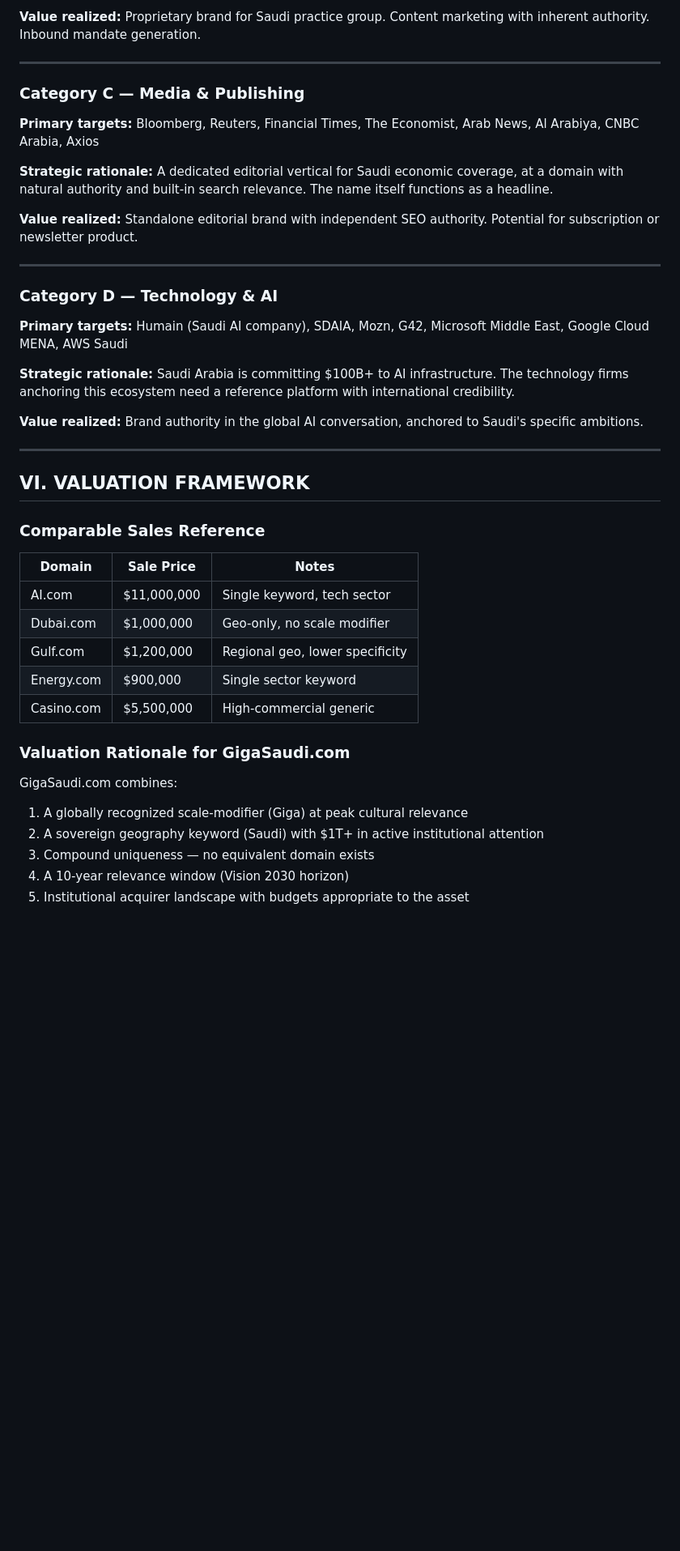
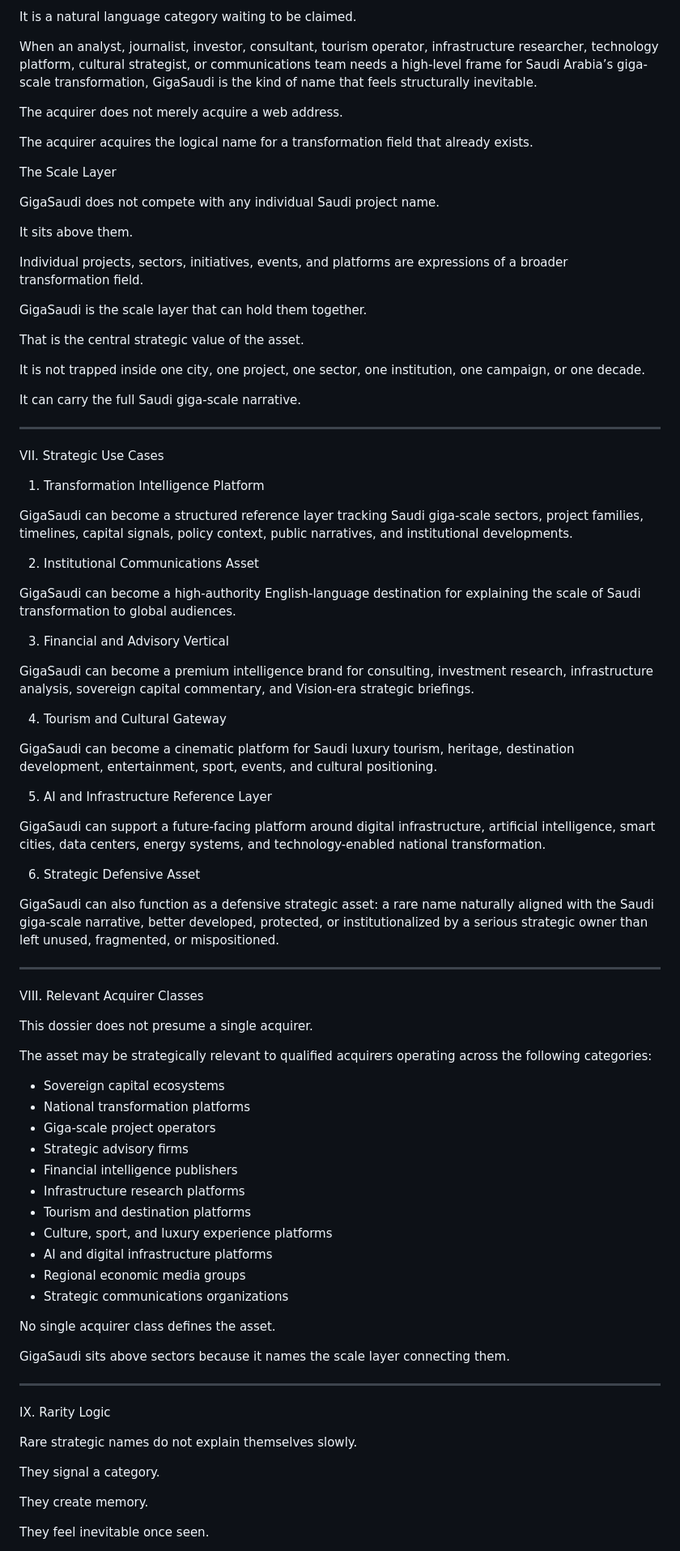
Before and after one commit to Sohadot/GigaSaudi, a Markdown page: gigasaudi_domain_dossier.md, the part around one of its changes. Shown at 81% size. Drawn GitHub-style; blank space fills up the shorter version.

```diff
--- a/gigasaudi_domain_dossier.md
+++ b/gigasaudi_domain_dossier.md
@@ -115,46 +151,89 @@ GigaSaudi.com occupies an unchallenged position.
 
-**Value realized:** Proprietary brand for Saudi practice group. Content marketing with inherent authority. Inbound mandate generation.
+It is a natural language category waiting to be claimed.
+
+When an analyst, journalist, investor, consultant, tourism operator, infrastructure researcher, technology platform, cultural strategist, or communications team needs a high-level frame for Saudi Arabia’s giga-scale transformation, GigaSaudi is the kind of name that feels structurally inevitable.
+
+The acquirer does not merely acquire a web address.
+
+The acquirer acquires the logical name for a transformation field that already exists.
+
+The Scale Layer
+
+GigaSaudi does not compete with any individual Saudi project name.
+
+It sits above them.
+
+Individual projects, sectors, initiatives, events, and platforms are expressions of a broader transformation field.
+
+GigaSaudi is the scale layer that can hold them together.
+
+That is the central strategic value of the asset.
+
+It is not trapped inside one city, one project, one sector, one institution, one campaign, or one decade.
+
+It can carry the full Saudi giga-scale narrative.
 
 ---
 
-### Category C — Media & Publishing
+VII. Strategic Use Cases
 
-**Primary targets:** Bloomberg, Reuters, Financial Times, The Economist, Arab News, Al Arabiya, CNBC Arabia, Axios
+1. Transformation Intelligence Platform
 
-**Strategic rationale:** A dedicated editorial vertical for Saudi economic coverage, at a domain with natural authority and built-in search relevance. The name itself functions as a headline.
+GigaSaudi can become a structured reference layer tracking Saudi giga-scale sectors, project families, timelines, capital signals, policy context, public narratives, and institutional developments.
 
-**Value realized:** Standalone editorial brand with independent SEO authority. Potential for subscription or newsletter product.
+2. Institutional Communications Asset
+
+GigaSaudi can become a high-authority English-language destination for explaining the scale of Saudi transformation to global audiences.
+
+3. Financial and Advisory Vertical
+
+GigaSaudi can become a premium intelligence brand for consulting, investment research, infrastructure analysis, sovereign capital commentary, and Vision-era strategic briefings.
+
+4. Tourism and Cultural Gateway
+
+GigaSaudi can become a cinematic platform for Saudi luxury tourism, heritage, destination development, entertainment, sport, events, and cultural positioning.
+
+5. AI and Infrastructure Reference Layer
+
+GigaSaudi can support a future-facing platform around digital infrastructure, artificial intelligence, smart cities, data centers, energy systems, and technology-enabled national transformation.
+
+6. Strategic Defensive Asset
+
+GigaSaudi can also function as a defensive strategic asset: a rare name naturally aligned with the Saudi giga-scale narrative, better developed, protected, or institutionalized by a serious strategic owner than left unused, fragmented, or mispositioned.
 
 ---
 
-### Category D — Technology & AI
+VIII. Relevant Acquirer Classes
 
-**Primary targets:** Humain (Saudi AI company), SDAIA, Mozn, G42, Microsoft Middle East, Google Cloud MENA, AWS Saudi
+This dossier does not presume a single acquirer.
 
-**Strategic rationale:** Saudi Arabia is committing $100B+ to AI infrastructure. The technology firms anchoring this ecosystem need a reference platform with international credibility.
+The asset may be strategically relevant to qualified acquirers operating across the following categories:
 
-**Value realized:** Brand authority in the global AI conversation, anchored to Saudi's specific ambitions.
+- Sovereign capital ecosystems
+- National transformation platforms
+- Giga-scale project operators
+- Strategic advisory firms
+- Financial intelligence publishers
+- Infrastructure research platforms
+- Tourism and destination platforms
+- Culture, sport, and luxury experience platforms
+- AI and digital infrastructure platforms
+- Regional economic media groups
+- Strategic communications organizations
+
+No single acquirer class defines the asset.
+
+GigaSaudi sits above sectors because it names the scale layer connecting them.
 
 ---
 
-## VI. VALUATION FRAMEWORK
+IX. Rarity Logic
 
-### Comparable Sales Reference
+Rare strategic names do not explain themselves slowly.
 
-| Domain | Sale Price | Notes |
-|---|---|---|
-| AI.com | $11,000,000 | Single keyword, tech sector |
-| Dubai.com | $1,000,000 | Geo-only, no scale modifier |
-| Gulf.com | $1,200,000 | Regional geo, lower specificity |
-| Energy.com | $900,000 | Single sector keyword |
-| Casino.com | $5,500,000 | High-commercial generic |
+They signal a category.
 
-### Valuation Rationale for GigaSaudi.com
+They create memory.
 
-GigaSaudi.com combines:
-1. A globally recognized scale-modifier (Giga) at peak cultural relevance
-2. A sovereign geography keyword (Saudi) with $1T+ in active institutional attention
-3. Compound uniqueness — no equivalent domain exists
-4. A 10-year relevance window (Vision 2030 horizon)
-5. Institutional acquirer landscape with budgets appropriate to the asset
+They feel inevitable once seen.
 
```
Also changed, not shown: other parts of gigasaudi_domain_dossier.md (+206 -90 lines).
